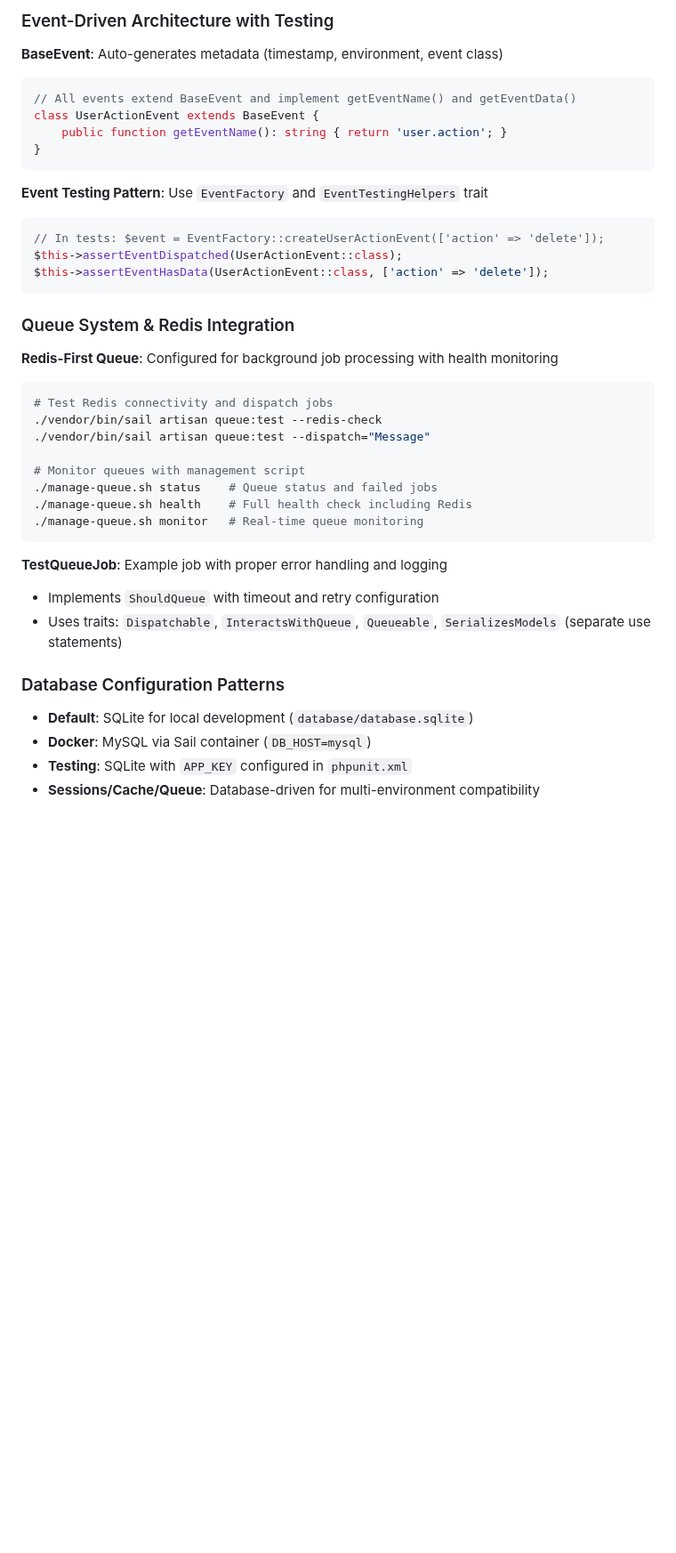
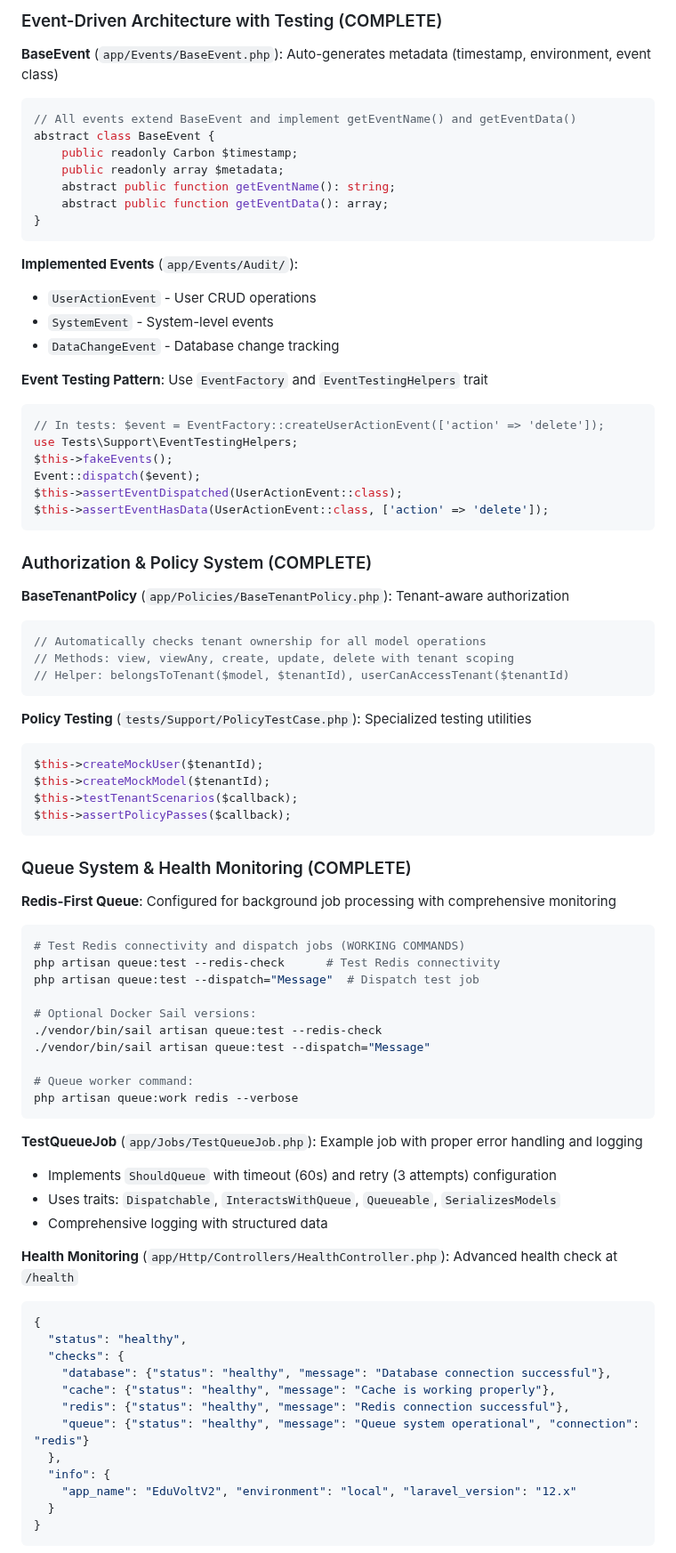
Before and after one commit to hardik-kanajariya/eduvoltv2, a Markdown page: .github/copilot-instructions.md, the part around one of its changes. Shown at 89% size. Rendered like a GitHub page; blank space fills up the shorter version.

Commit message:
Update copilot instructions for production readiness and clarify development workflows

````diff
--- a/.github/copilot-instructions.md
+++ b/.github/copilot-instructions.md
@@ -116,40 +152,80 @@ $this->getCurrencyRules(0, 99999)  // Fee validation with decimal precision
 
-### Event-Driven Architecture with Testing
-**BaseEvent**: Auto-generates metadata (timestamp, environment, event class)
+### Event-Driven Architecture with Testing (COMPLETE)
+**BaseEvent** (`app/Events/BaseEvent.php`): Auto-generates metadata (timestamp, environment, event class)
 ```php
 // All events extend BaseEvent and implement getEventName() and getEventData()
-class UserActionEvent extends BaseEvent {
-    public function getEventName(): string { return 'user.action'; }
+abstract class BaseEvent {
+    public readonly Carbon $timestamp;
+    public readonly array $metadata;
+    abstract public function getEventName(): string;
+    abstract public function getEventData(): array;
 }
 ```
+
+**Implemented Events** (`app/Events/Audit/`):
+- `UserActionEvent` - User CRUD operations
+- `SystemEvent` - System-level events
+- `DataChangeEvent` - Database change tracking
 
 **Event Testing Pattern**: Use `EventFactory` and `EventTestingHelpers` trait
 ```php
 // In tests: $event = EventFactory::createUserActionEvent(['action' => 'delete']);
+use Tests\Support\EventTestingHelpers;
+$this->fakeEvents();
+Event::dispatch($event);
 $this->assertEventDispatched(UserActionEvent::class);
 $this->assertEventHasData(UserActionEvent::class, ['action' => 'delete']);
 ```
 
-### Queue System & Redis Integration
-**Redis-First Queue**: Configured for background job processing with health monitoring
+### Authorization & Policy System (COMPLETE)
+**BaseTenantPolicy** (`app/Policies/BaseTenantPolicy.php`): Tenant-aware authorization
+```php
+// Automatically checks tenant ownership for all model operations
+// Methods: view, viewAny, create, update, delete with tenant scoping
+// Helper: belongsToTenant($model, $tenantId), userCanAccessTenant($tenantId)
+```
+
+**Policy Testing** (`tests/Support/PolicyTestCase.php`): Specialized testing utilities
+```php
+$this->createMockUser($tenantId);
+$this->createMockModel($tenantId);
+$this->testTenantScenarios($callback);
+$this->assertPolicyPasses($callback);
+```
+
+### Queue System & Health Monitoring (COMPLETE)
+**Redis-First Queue**: Configured for background job processing with comprehensive monitoring
 ```bash
-# Test Redis connectivity and dispatch jobs
+# Test Redis connectivity and dispatch jobs (WORKING COMMANDS)
+php artisan queue:test --redis-check      # Test Redis connectivity
+php artisan queue:test --dispatch="Message"  # Dispatch test job
+
+# Optional Docker Sail versions:
 ./vendor/bin/sail artisan queue:test --redis-check
 ./vendor/bin/sail artisan queue:test --dispatch="Message"
 
-# Monitor queues with management script
-./manage-queue.sh status    # Queue status and failed jobs
-./manage-queue.sh health    # Full health check including Redis
-./manage-queue.sh monitor   # Real-time queue monitoring
+# Queue worker command:
+php artisan queue:work redis --verbose
 ```
 
-**TestQueueJob**: Example job with proper error handling and logging
-- Implements `ShouldQueue` with timeout and retry configuration
-- Uses traits: `Dispatchable`, `InteractsWithQueue`, `Queueable`, `SerializesModels` (separate use statements)
+**TestQueueJob** (`app/Jobs/TestQueueJob.php`): Example job with proper error handling and logging
+- Implements `ShouldQueue` with timeout (60s) and retry (3 attempts) configuration
+- Uses traits: `Dispatchable`, `InteractsWithQueue`, `Queueable`, `SerializesModels`
+- Comprehensive logging with structured data
 
-### Database Configuration Patterns
-- **Default**: SQLite for local development (`database/database.sqlite`)
-- **Docker**: MySQL via Sail container (`DB_HOST=mysql`)
-- **Testing**: SQLite with `APP_KEY` configured in `phpunit.xml`
-- **Sessions/Cache/Queue**: Database-driven for multi-environment compatibility
+**Health Monitoring** (`app/Http/Controllers/HealthController.php`): Advanced health check at `/health`
+```json
+{
+  "status": "healthy",
+  "checks": {
+    "database": {"status": "healthy", "message": "Database connection successful"},
+    "cache": {"status": "healthy", "message": "Cache is working properly"},
+    "redis": {"status": "healthy", "message": "Redis connection successful"},
+    "queue": {"status": "healthy", "message": "Queue system operational", "connection": "redis"}
+  },
+  "info": {
+    "app_name": "EduVoltV2", "environment": "local", "laravel_version": "12.x"
+  }
+}
+```
 
````
Also changed, not shown: other parts of .github/copilot-instructions.md (+132 -116 lines).
